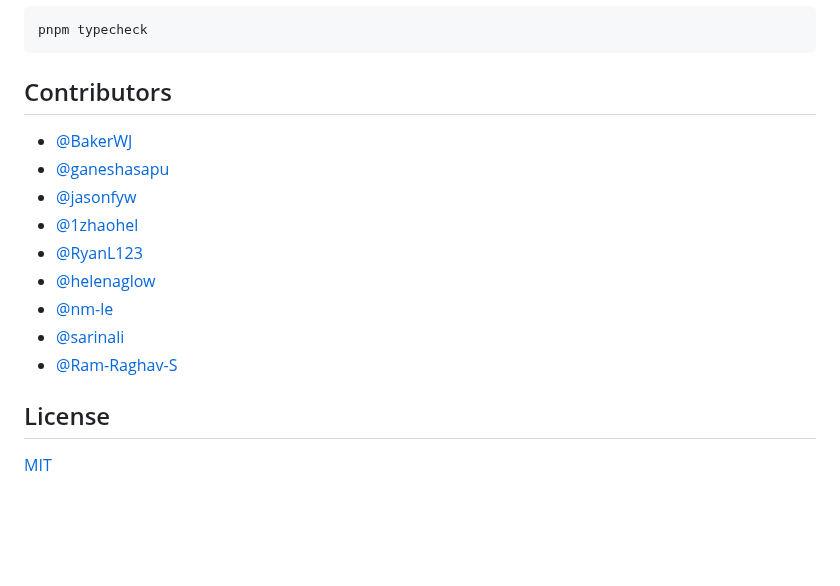
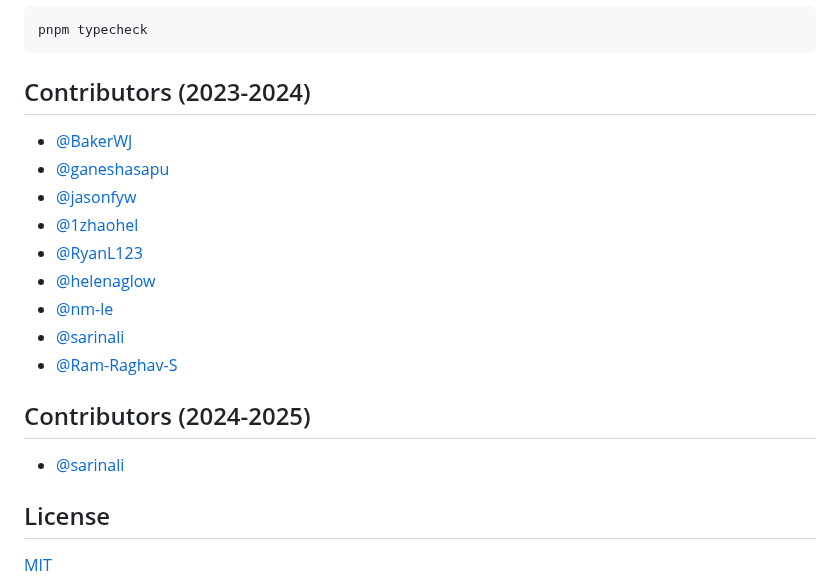
Before and after one commit to uoftblueprint/centre-for-dreams, a Markdown page: README.md, the part around the change. GitHub-like rendering; blank space fills up the shorter version.

````diff
--- a/README.md
+++ b/README.md
@@ -217,7 +217,7 @@ pnpm db:migrate
 pnpm typecheck
 ```
 
-## Contributors
+## Contributors (2023-2024)
 
 - [@BakerWJ](https://www.github.com/BakerWJ)
 - [@ganeshasapu](https://github.com/ganeshasapu)
@@ -229,6 +229,10 @@ pnpm typecheck
 - [@sarinali](https://github.com/sarinali)
 - [@Ram-Raghav-S](https://github.com/Ram-Raghav-S)
 
+## Contributors (2024-2025)
+
+- [@sarinali](https://github.com/sarinali)
+
 ## License
 
 [MIT](https://github.com/uoftblueprint/centre-for-dreams/blob/main/LICENSE)
````
